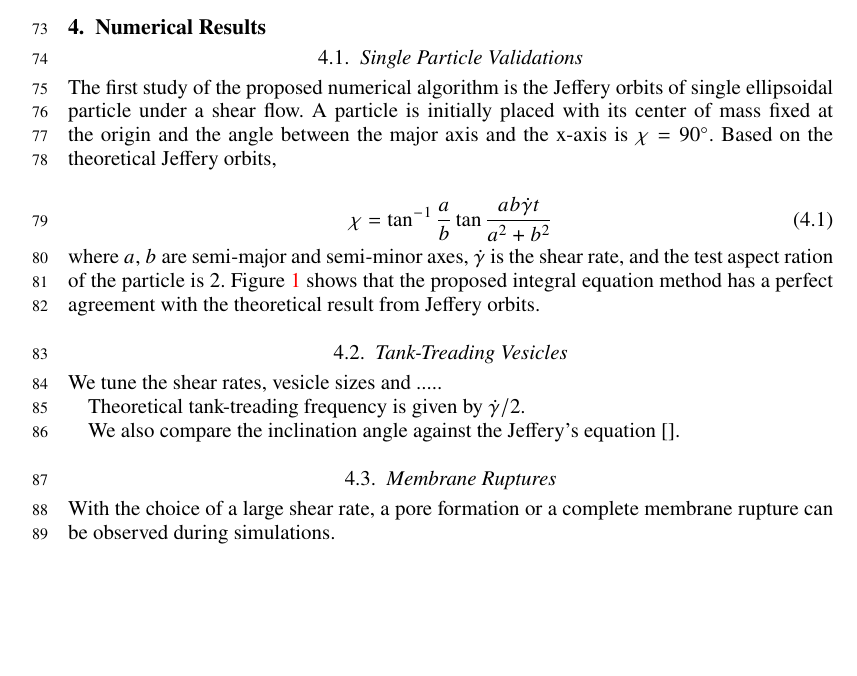
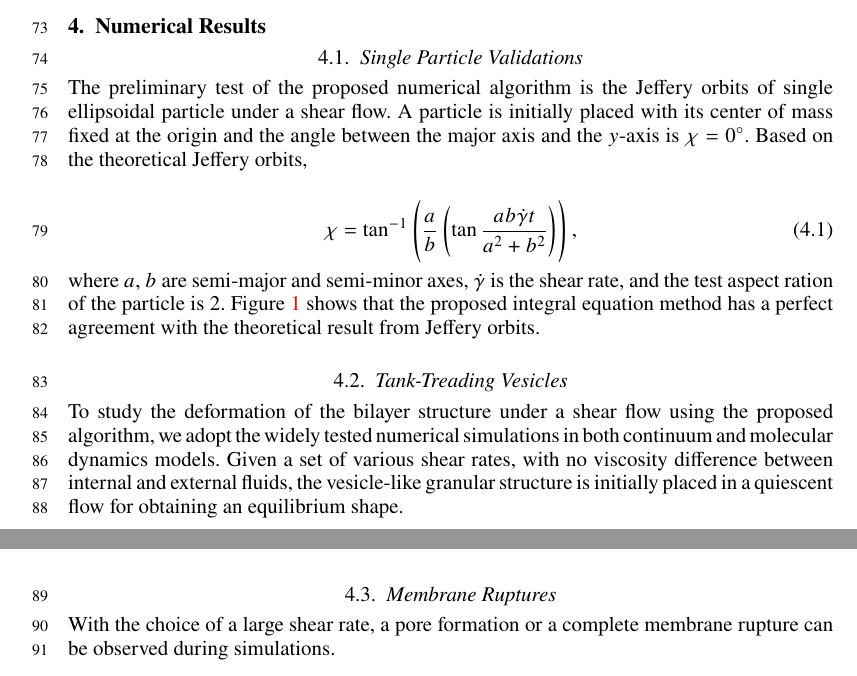
Before and after one commit to quaife/lipid_dynamics, a LaTeX paper (doc/main_jfm.tex): part of page 3 of 6 before the commit and two parts of pages 3 and 4 of 6 after it, the two joined at a grey line, cut so that both start at the same text, the shorter picture padded with empty space. Compiled offline with pdfLaTeX; a LaTeX package or settings file that is missing is left out.

Commit message:
adding some texts

```diff
--- a/doc/main_jfm.tex
+++ b/doc/main_jfm.tex
@@ -216,10 +216,10 @@ Here we would like to make a remark about the time marching scheme. From the mob
 
 \subsection{Single Particle Validations}
 
-The first study of the proposed numerical algorithm is the Jeffery orbits of single ellipsoidal particle under a shear flow. A particle is initially placed with its center of mass fixed at the origin and the angle between the major axis and the x-axis is $\chi = 90^\circ$. Based on the theoretical Jeffery orbits,
+The preliminary test of the proposed numerical algorithm is the Jeffery orbits of single ellipsoidal particle under a shear flow. A particle is initially placed with its center of mass fixed at the origin and the angle between the major axis and the $y$-axis is $\chi = 0^\circ$. Based on the theoretical Jeffery orbits,
 
 \begin{equation}
-\chi = \tan^{-1}\frac{a}{b}\tan \frac{ab \dot\gamma t}{a^2+b^2}
+\chi = \tan^{-1}\left(\frac{a}{b}\left(\tan \frac{ab \dot\gamma t}{a^2+b^2}\right)\right),
 \end{equation}
 %
 where $a$, $b$ are semi-major and semi-minor axes, $\dot\gamma$ is the shear rate, and the test aspect ration of the particle is $2$. Figure~\ref{figure1} shows that the proposed integral equation method has a perfect agreement with the theoretical result from Jeffery orbits.
@@ -238,13 +238,23 @@ where $a$, $b$ are semi-major and semi-minor axes, $\dot\gamma$ is the shear rat
 
 \subsection{Tank-Treading Vesicles}
 
-We tune the shear rates, vesicle sizes and .....
+To study the deformation of the bilayer structure under a shear flow using the proposed algorithm,
+we adopt the widely tested numerical simulations in both continuum and molecular dynamics models.
+Given a set of various shear rates, with no viscosity difference between internal and external fluids,
+the vesicle-like granular structure is initially placed in a quiescent flow for obtaining an equilibrium shape.
 
 
-Theoretical tank-treading frequency is given by $\dot\gamma/2$.
+
+%We tune the shear rates, vesicle sizes and .....
+
+%Theoretical tank-treading frequency is given by $\dot\gamma/2$.
+
+%We also compare the inclination angle against the Jeffery's equation [].
 
 
-We also compare the inclination angle against the Jeffery's equation [].
+
+
+
 
 \subsection{Membrane Ruptures}
 
```
Also changed, not shown: doc/JefferyOrbit.eps.
